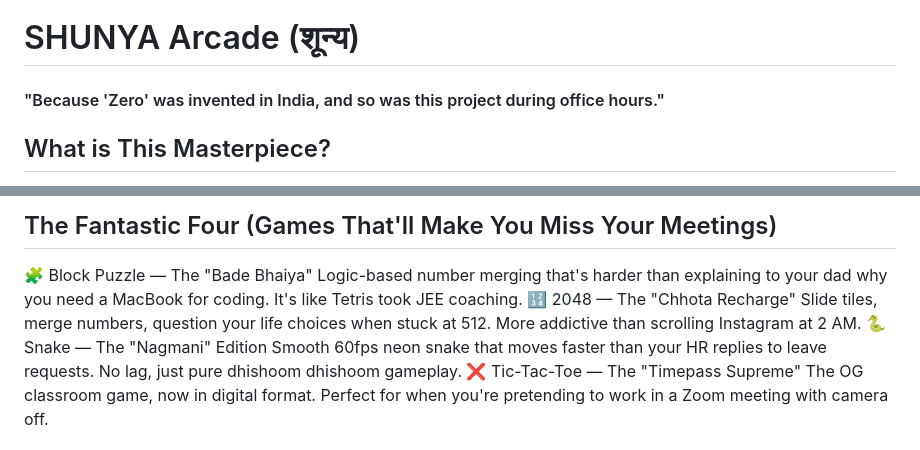
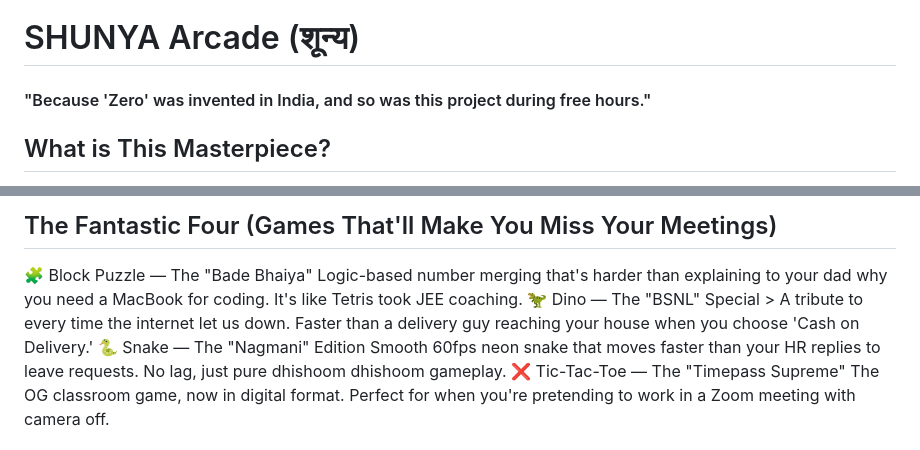
Before and after one commit to ABHIRAJ7575/SHUNYA-Arcade, a Markdown page: README.md, 2 parts joined by grey strips. Drawn GitHub-style.

```diff
--- a/README.md
+++ b/README.md
@@ -1,6 +1,6 @@
 # SHUNYA Arcade (शून्य)
 
-#### "Because 'Zero' was invented in India, and so was this project during office hours."
+#### "Because 'Zero' was invented in India, and so was this project during free hours."
 
 
 ##  What is This Masterpiece?
@@ -22,8 +22,7 @@ Agar link nahi khula, toh pehle apna Jio recharge karwa le bhai. 📶
 ## The Fantastic Four (Games That'll Make You Miss Your Meetings)
 🧩 Block Puzzle — The "Bade Bhaiya"
 Logic-based number merging that's harder than explaining to your dad why you need a MacBook for coding. It's like Tetris took JEE coaching.
-🔢 2048 — The "Chhota Recharge"
-Slide tiles, merge numbers, question your life choices when stuck at 512. More addictive than scrolling Instagram at 2 AM.
+🦖 Dino — The "BSNL" Special > A tribute to every time the internet let us down. Faster than a delivery guy reaching your house when you choose 'Cash on Delivery.'
 🐍 Snake — The "Nagmani" Edition
 Smooth 60fps neon snake that moves faster than your HR replies to leave requests. No lag, just pure dhishoom dhishoom gameplay.
 ❌ Tic-Tac-Toe — The "Timepass Supreme"
```
